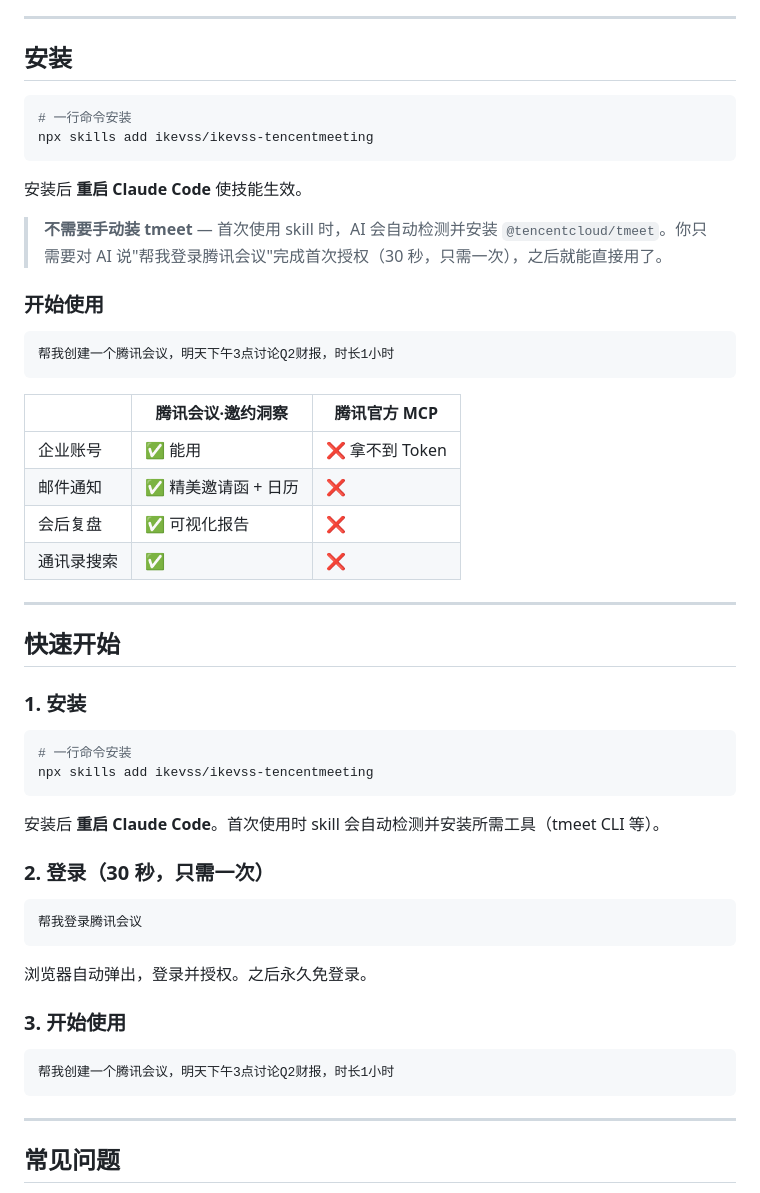
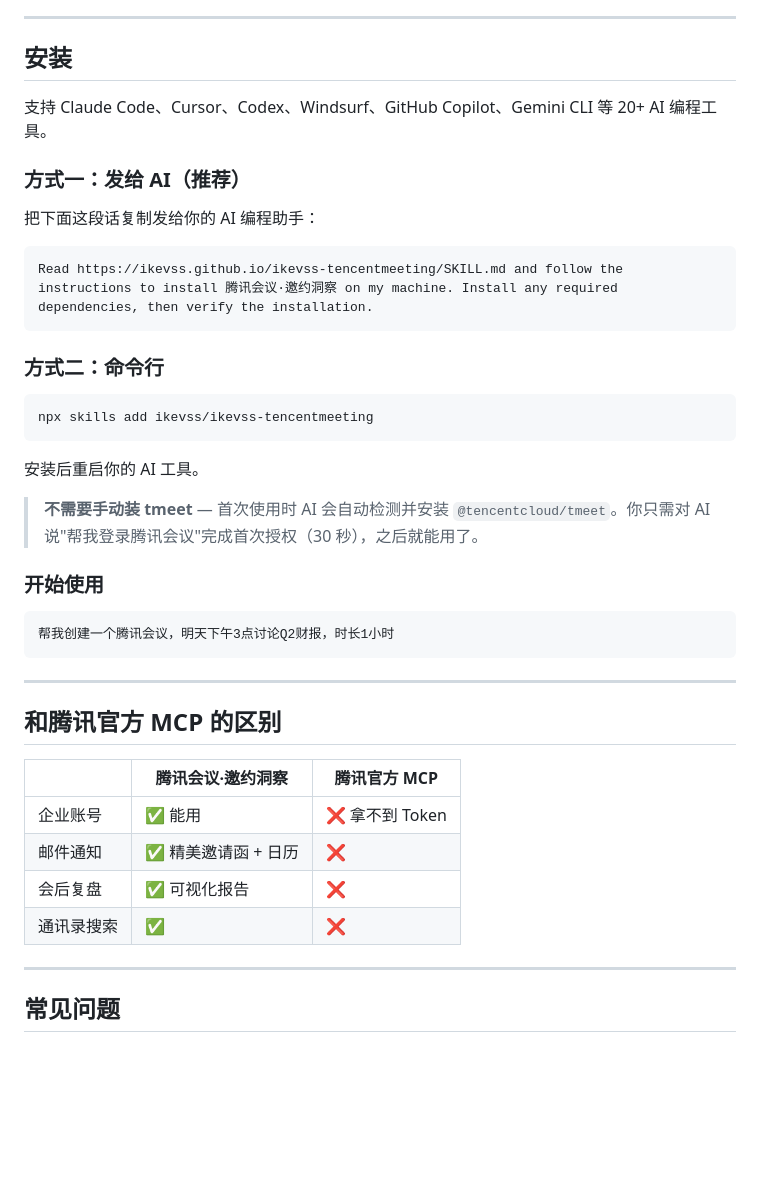
Before and after one commit to ikevss/ikevss-tencentmeeting, a Markdown page: README.md, the part around the change. GitHub-like rendering; blank space fills up the shorter version.

Commit message:
fix: README 去重——删除重复的快速开始章节
114行已有完整安装说明（Agent/Human双模式），145行的旧版快速开始是残留重复内容，
已经移除。现在安装说明仅出现一次。

Co-Authored-By: Claude Opus 4.8 (1M context) <noreply@anthropic.com>

````diff
--- a/README.md
+++ b/README.md
@@ -113,14 +113,25 @@
 
 ## 安装
 
+支持 Claude Code、Cursor、Codex、Windsurf、GitHub Copilot、Gemini CLI 等 20+ AI 编程工具。
+
+### 方式一：发给 AI（推荐）
+
+把下面这段话复制发给你的 AI 编程助手：
+
+```
+Read https://ikevss.github.io/ikevss-tencentmeeting/SKILL.md and follow the instructions to install 腾讯会议·邀约洞察 on my machine. Install any required dependencies, then verify the installation.
+```
+
+### 方式二：命令行
+
 ```bash
-# 一行命令安装
 npx skills add ikevss/ikevss-tencentmeeting
 ```
 
-安装后 **重启 Claude Code** 使技能生效。
+安装后重启你的 AI 工具。
 
-> **不需要手动装 tmeet** — 首次使用 skill 时，AI 会自动检测并安装 `@tencentcloud/tmeet`。你只需要对 AI 说"帮我登录腾讯会议"完成首次授权（30 秒，只需一次），之后就能直接用了。
+> **不需要手动装 tmeet** — 首次使用时 AI 会自动检测并安装 `@tencentcloud/tmeet`。你只需对 AI 说"帮我登录腾讯会议"完成首次授权（30 秒），之后就能用了。
 
 ### 开始使用
 
@@ -128,39 +139,16 @@ npx skills add ikevss/ikevss-tencentmeeting
 帮我创建一个腾讯会议，明天下午3点讨论Q2财报，时长1小时
 ```
 
+---
+
+## 和腾讯官方 MCP 的区别
+
 | | 腾讯会议·邀约洞察 | 腾讯官方 MCP |
 |---|---|---|
 | 企业账号 | ✅ 能用 | ❌ 拿不到 Token |
 | 邮件通知 | ✅ 精美邀请函 + 日历 | ❌ |
 | 会后复盘 | ✅ 可视化报告 | ❌ |
 | 通讯录搜索 | ✅ | ❌ |
-
----
-
-## 快速开始
-
-### 1. 安装
-
-```bash
-# 一行命令安装
-npx skills add ikevss/ikevss-tencentmeeting
-```
-
-安装后 **重启 Claude Code**。首次使用时 skill 会自动检测并安装所需工具（tmeet CLI 等）。
-
-### 2. 登录（30 秒，只需一次）
-
-```
-帮我登录腾讯会议
-```
-
-浏览器自动弹出，登录并授权。之后永久免登录。
-
-### 3. 开始使用
-
-```
-帮我创建一个腾讯会议，明天下午3点讨论Q2财报，时长1小时
-```
 
 ---
 
````
